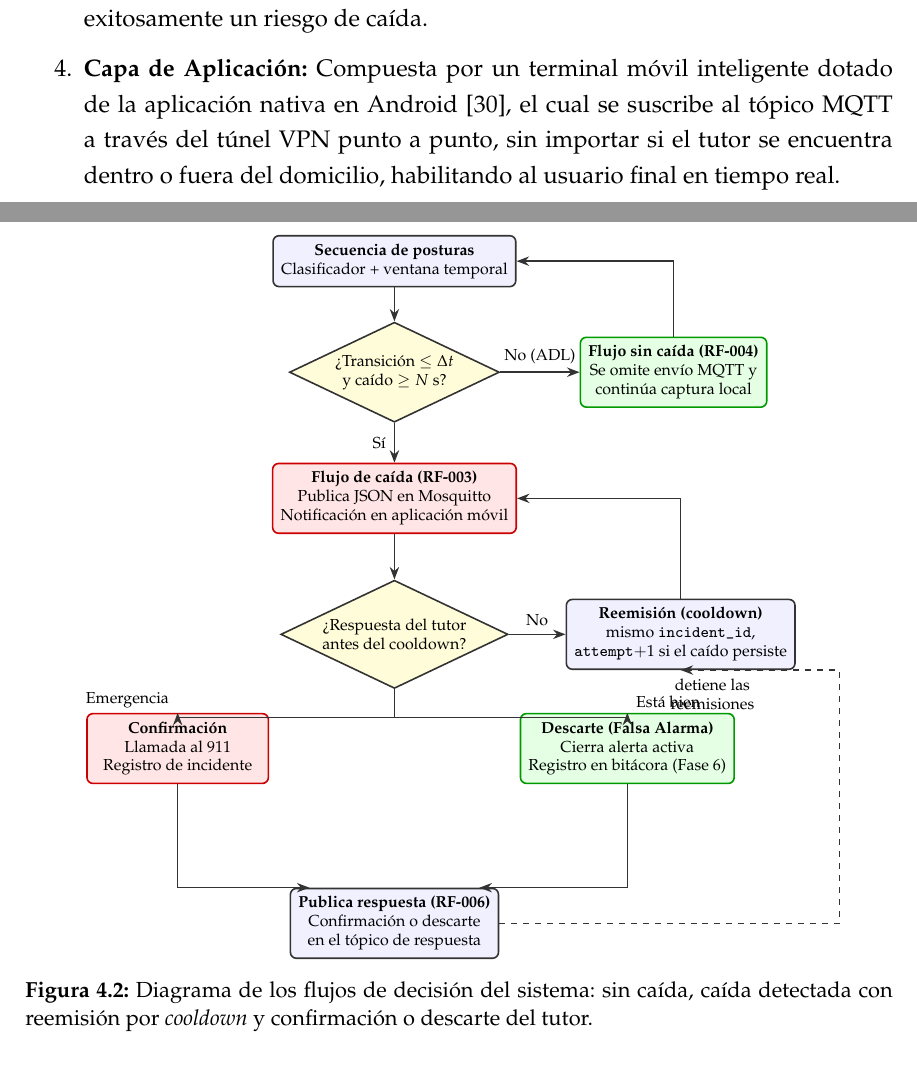
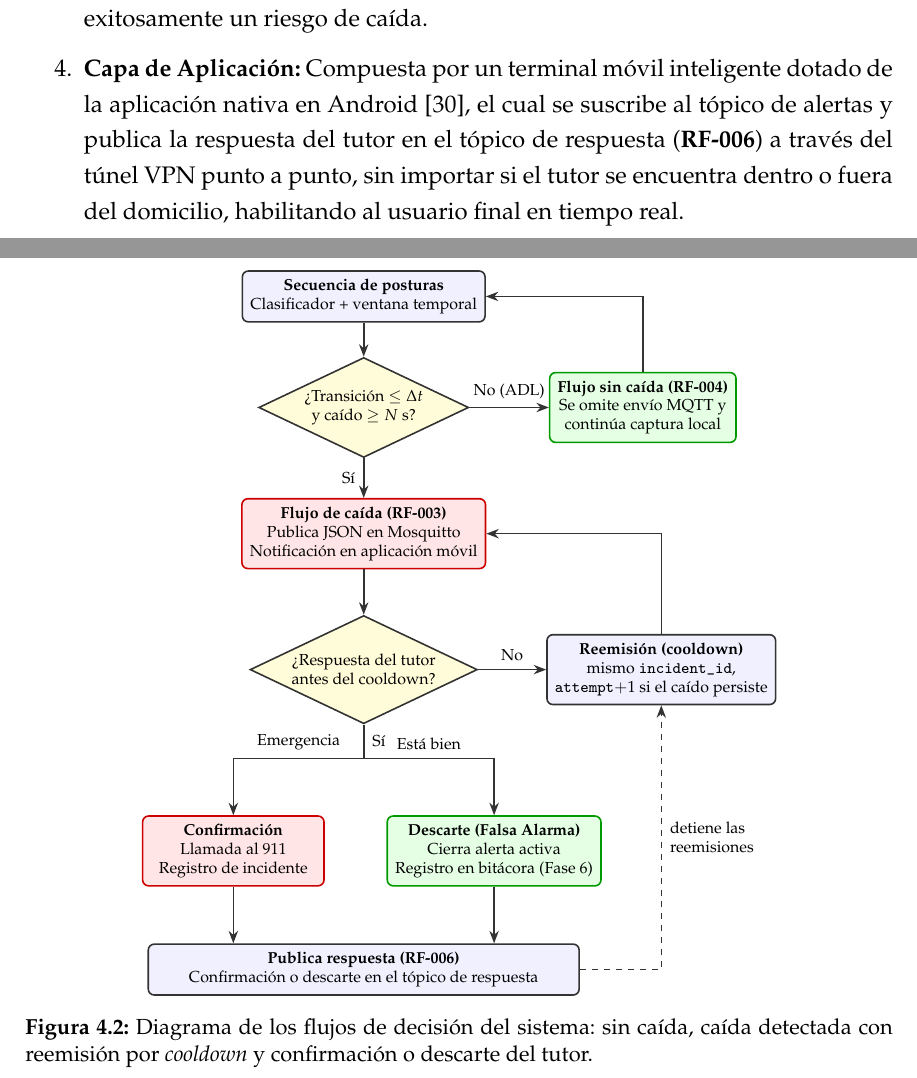
Before and after one commit to alonsoC21/TT_Pardo_Sanchez_V3, a LaTeX book (main.tex): two parts of pages 40 and 47 of 67, joined at a grey line, cut so that both start at the same text. Compiled offline with pdfLaTeX.

Commit message:
Ajusta figuras 4.1 y 4.2 y precisa la capa de aplicacion
- Reacomoda la Figura 4.2: rama Si explicita, nodos de confirmacion y descarte separados y flecha de respuesta sin cruces.

- Cambia la curva de respuesta de la Figura 4.1 por un trazo ortogonal con etiqueta RF-006.

- Indica que la app publica la respuesta del tutor (RF-006) en la Capa de Aplicacion.

- Corrige 'superior' por 'no inferior' al umbral de CE-05 y usa \ref{sec:diseno-modelo}.

```diff
--- a/main.tex
+++ b/main.tex
@@ -762,7 +762,7 @@ Para dar solución a los requerimientos de protección de datos personales, el s
     \item \textbf{Capa de Percepción:} Integrada por un nodo sensor visual (cámara RGB) conectado por USB al dispositivo local, asegurando un suministro de imágenes ininterrumpido y exento de latencias de transmisión sobre red de área local (LAN).
     \item \textbf{Capa de Cómputo Edge:} Compuesta por una Raspberry Pi 5 que actúa como placa Edge perimetral, donde reside el módulo de inferencia de YOLO26. Esta capa delimita la \enquote{zona cero} de privacidad: procesa cada tensor visual, extrae la pose y destruye de inmediato las imágenes crudas directamente en memoria, impidiendo que material visual privado abandone el dispositivo.
     \item \textbf{Capa de Mensajería:} Representada por el servidor ligero Mosquitto MQTT \parencite{mqtt2026estandar}, que se ejecuta en la propia placa Edge. Esta capa aísla la carga pesada (la imagen) de la carga liviana (el metadato de alerta) y rutea los mensajes JSON hacia el túnel VPN punto a punto de forma instantánea tras clasificar exitosamente un riesgo de caída.
-    \item \textbf{Capa de Aplicación:} Compuesta por un terminal móvil inteligente dotado de la aplicación nativa en Android \parencite{uv2026desarrollo}, el cual se suscribe al tópico MQTT a través del túnel VPN punto a punto, sin importar si el tutor se encuentra dentro o fuera del domicilio, habilitando al usuario final en tiempo real.
+    \item \textbf{Capa de Aplicación:} Compuesta por un terminal móvil inteligente dotado de la aplicación nativa en Android \parencite{uv2026desarrollo}, el cual se suscribe al tópico de alertas y publica la respuesta del tutor en el tópico de respuesta (\textbf{RF-006}) a través del túnel VPN punto a punto, sin importar si el tutor se encuentra dentro o fuera del domicilio, habilitando al usuario final en tiempo real.
 \end{enumerate}
 \begin{figure}[H]
 \centering
@@ -900,12 +901,14 @@ En los dos casos, la respuesta recibida por la placa detiene las reemisiones del
 \node[alert, below=0.7cm of dec1] (pub) {\textbf{Flujo de caída (RF-003)}\\Publica JSON en Mosquitto\\Notificación en aplicación móvil};
 
 \node[decision, below=0.8cm of pub] (dec3) {¿Respuesta del tutor\\antes del cooldown?};
-\node[process, right=1.0cm of dec3] (reem) {\textbf{Reemisión (cooldown)}\\mismo \texttt{incident\_id},\\\texttt{attempt}$+1$ si el caído persiste};
+\node[process, right=1.2cm of dec3] (reem) {\textbf{Reemisión (cooldown)}\\mismo \texttt{incident\_id},\\\texttt{attempt}$+1$ si el caído persiste};
 
-\node[alert, below left=0.9cm and 1.2cm of dec3] (conf) {\textbf{Confirmación}\\Llamada al 911\\Registro de incidente};
-\node[okblock, below right=0.9cm and 1.2cm of dec3] (desc) {\textbf{Descarte (Falsa Alarma)}\\Cierra alerta activa\\Registro en bitácora (Fase 6)};
+% Ramas del tutor: centradas a 2,3 cm del eje para quedar dentro del ancho de (resp)
+\node[alert, below=1.6cm of dec3, xshift=-2.3cm] (conf) {\textbf{Confirmación}\\Llamada al 911\\Registro de incidente};
+\node[okblock, below=1.6cm of dec3, xshift=2.3cm] (desc) {\textbf{Descarte (Falsa Alarma)}\\Cierra alerta activa\\Registro en bitácora (Fase 6)};
 
-\node[process, below=3.5cm of dec3] (resp) {\textbf{Publica respuesta (RF-006)}\\Confirmación o descarte\\en el tópico de respuesta};
+% Nodo ancho para recibir ambas ramas con flechas verticales
+\node[process, minimum width=7.6cm, below=1.0cm of desc.south, anchor=north, xshift=-2.3cm] (resp) {\textbf{Publica respuesta (RF-006)}\\Confirmación o descarte en el tópico de respuesta};
 
 \draw[arrow] (seq) -- (dec1);
 \draw[arrow] (dec1) -- node[above] {No (ADL)} (nocai);
@@ -914,11 +917,13 @@ En los dos casos, la respuesta recibida por la placa detiene las reemisiones del
 \draw[arrow] (pub) -- (dec3);
 \draw[arrow] (dec3.east) -- node[above] {No} (reem.west);
 \draw[arrow] (reem.north) |- (pub.east);
-\draw[arrow] (dec3.south) -- ++(0,-0.5) -| node[above left, pos=0.6] {Emergencia} (conf.north);
-\draw[arrow] (dec3.south) -- ++(0,-0.5) -| node[above right, pos=0.6] {Está bien} (desc.north);
-\draw[arrow] (conf.south) |- ([xshift=-1.5cm]resp.north);
-\draw[arrow] (desc.south) |- ([xshift=1.5cm]resp.north);
-\draw[arrow, dashed] (resp.east) -- ++(6.0,0) |- node[below, pos=0.9, align=center] {detiene las\\reemisiones} (reem.south);
+\draw[thick, draw=black!80] (dec3.south) -- node[right] {Sí} ++(0,-0.6) coordinate (split);
+\draw[arrow] (split) -| node[above, pos=0.25] {Emergencia} (conf.north);
+\draw[arrow] (split) -| node[above, pos=0.25] {Está bien} (desc.north);
+\draw[arrow] (conf.south) -- (conf.south |- resp.north);
+\draw[arrow] (desc.south) -- (desc.south |- resp.north);
+% La respuesta rodea el nodo de descarte por la derecha y llega a la reemisión
+\draw[arrow, dashed] (resp.east) -| node[right, pos=0.75, align=left] {detiene las\\reemisiones} (reem.south);
 
 \end{tikzpicture}
 \caption{Diagrama de los flujos de decisión del sistema: sin caída, caída detectada con reemisión por \textit{cooldown} y confirmación o descarte del tutor.}
```
Also changed, not shown: main.tex (5 more changed lines).
